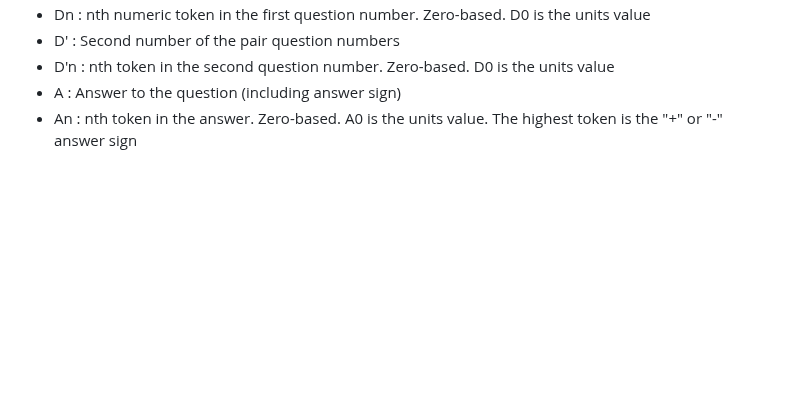
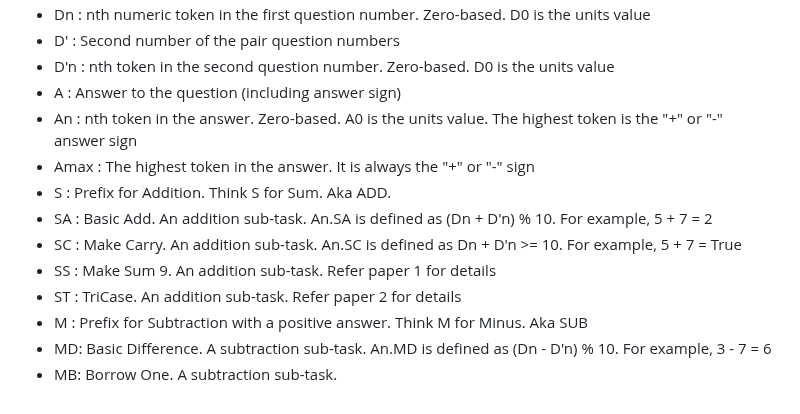
Before and after one commit to PhilipQuirke/quanta_maths, a Markdown page: README.md, the part around the change. Rendered like a GitHub page; blank space fills up the shorter version.

```diff
--- a/README.md
+++ b/README.md
@@ -86,3 +86,12 @@ Using QuantaTools files also reduces version change conflicts between multiple p
 - D'n : nth token in the second question number. Zero-based. D0 is the units value
 - A : Answer to the question (including answer sign)
 - An : nth token in the answer. Zero-based. A0 is the units value. The highest token is the "+" or "-" answer sign
+- Amax : The highest token in the answer. It is always the "+" or "-" sign
+- S : Prefix for Addition. Think S for Sum. Aka ADD.
+- SA : Basic Add. An addition sub-task. An.SA is defined as (Dn + D'n) % 10. For example, 5 + 7 = 2
+- SC : Make Carry. An addition sub-task. An.SC is defined as Dn + D'n >= 10. For example, 5 + 7 = True
+- SS : Make Sum 9. An addition sub-task. Refer paper 1 for details
+- ST : TriCase. An addition sub-task. Refer paper 2 for details
+- M : Prefix for Subtraction with a positive answer. Think M for Minus. Aka SUB
+- MD: Basic Difference. A subtraction sub-task. An.MD is defined as (Dn - D'n) % 10. For example, 3 - 7 = 6
+- MB: Borrow One. A subtraction sub-task.
```
